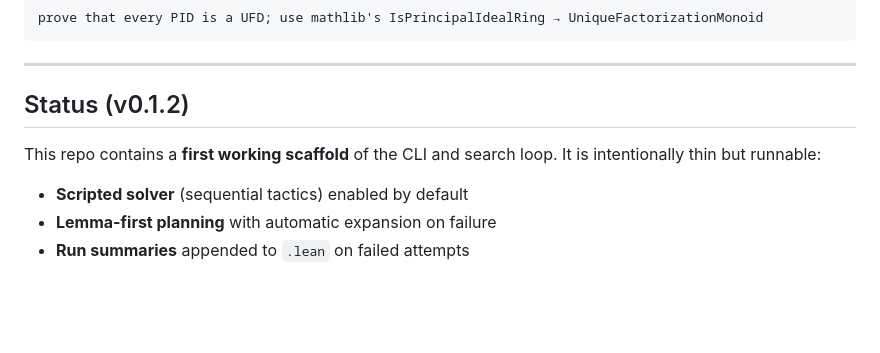
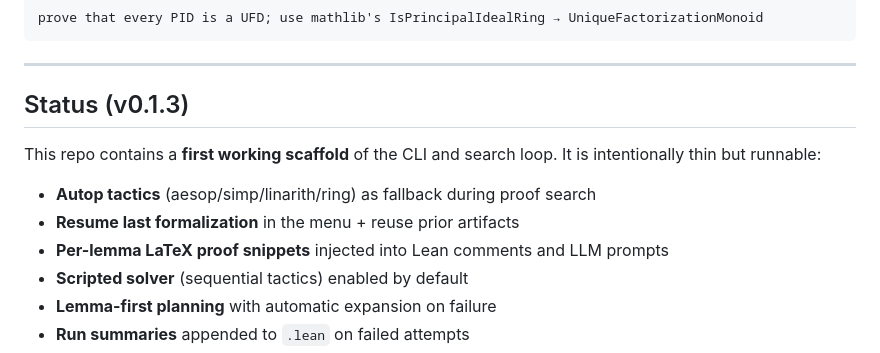
Before and after one commit to ulamai/ulamai, a Markdown page: readme.md, the part around the change. Rendered like a GitHub page; blank space fills up the shorter version.

Commit message:
Update README for 0.1.3

```diff
--- a/readme.md
+++ b/readme.md
@@ -41,9 +41,12 @@ prove that every PID is a UFD; use mathlib's IsPrincipalIdealRing → UniqueFact
 
 ---
 
-## Status (v0.1.2)
+## Status (v0.1.3)
 This repo contains a **first working scaffold** of the CLI and search loop. It is intentionally thin but runnable:
 
+- **Autop tactics** (aesop/simp/linarith/ring) as fallback during proof search
+- **Resume last formalization** in the menu + reuse prior artifacts
+- **Per-lemma LaTeX proof snippets** injected into Lean comments and LLM prompts
 - **Scripted solver** (sequential tactics) enabled by default
 - **Lemma-first planning** with automatic expansion on failure
 - **Run summaries** appended to `.lean` on failed attempts
```
